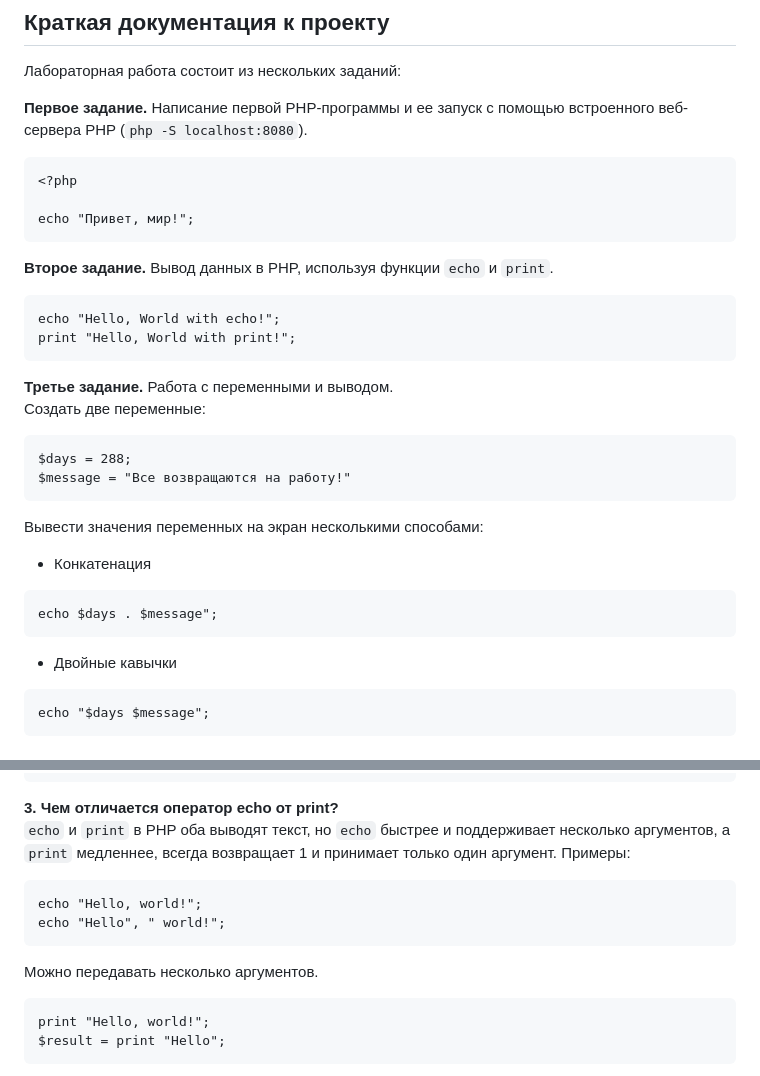
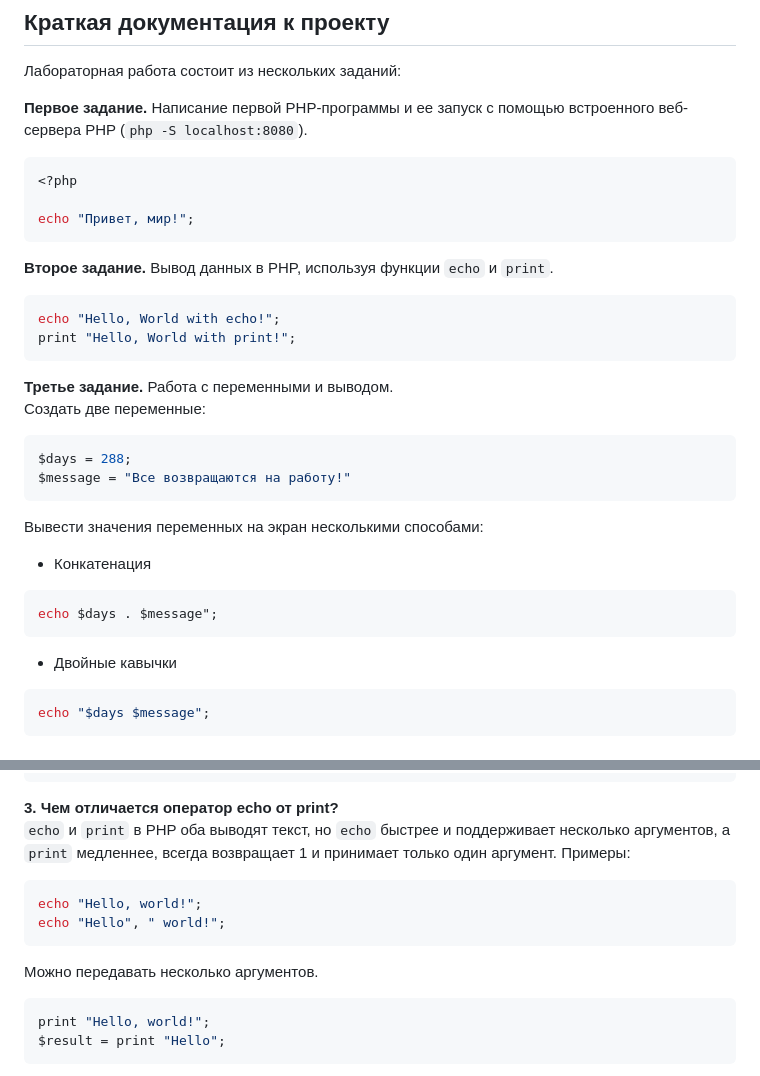
Before and after one commit to caxaexe/University, a Markdown page: PHP/Laborator1/README.md, 2 parts joined by grey strips. Rendered like a GitHub page.

````diff
--- a/PHP/Laborator1/README.md
+++ b/PHP/Laborator1/README.md
@@ -25,32 +25,32 @@
 Лабораторная работа состоит из нескольких заданий:
 
 **Первое задание.** Написание первой PHP-программы и ее запуск с помощью встроенного веб-сервера PHP (`php -S localhost:8080`).
-```
+```php
 <?php
 
 echo "Привет, мир!";
 ```
 
 **Второе задание.** Вывод данных в PHP, используя функции `echo` и `print`.
-```
+```php
 echo "Hello, World with echo!";
 print "Hello, World with print!";
 ```
 
 **Третье задание.** Работа с переменными и выводом.
 Создать две переменные:
-```
+```php
 $days = 288;
 $message = "Все возвращаются на работу!"
 ```
 
 Вывести значения переменных на экран несколькими способами:
 - Конкатенация
-```
+```php
 echo $days . $message";
 ```
 - Двойные кавычки
-```
+```php
 echo "$days $message";
 ```
 
@@ -91,12 +91,12 @@ php -S localhost:8000
 **3. Чем отличается оператор echo от print?**
 `echo` и `print` в PHP оба выводят текст, но `echo` быстрее и поддерживает несколько аргументов, а `print` медленнее, всегда возвращает 1 и принимает только один аргумент.
 Примеры:
-```
+```php
 echo "Hello, world!";
 echo "Hello", " world!";
 ```
 Можно передавать несколько аргументов.
-```
+```php
 print "Hello, world!";
 $result = print "Hello";
 ```
````
